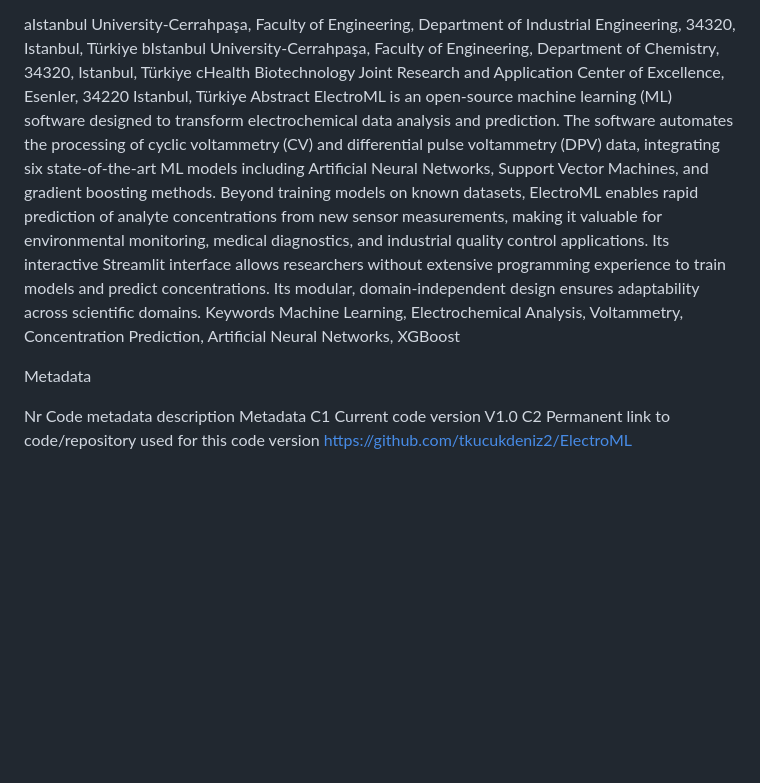
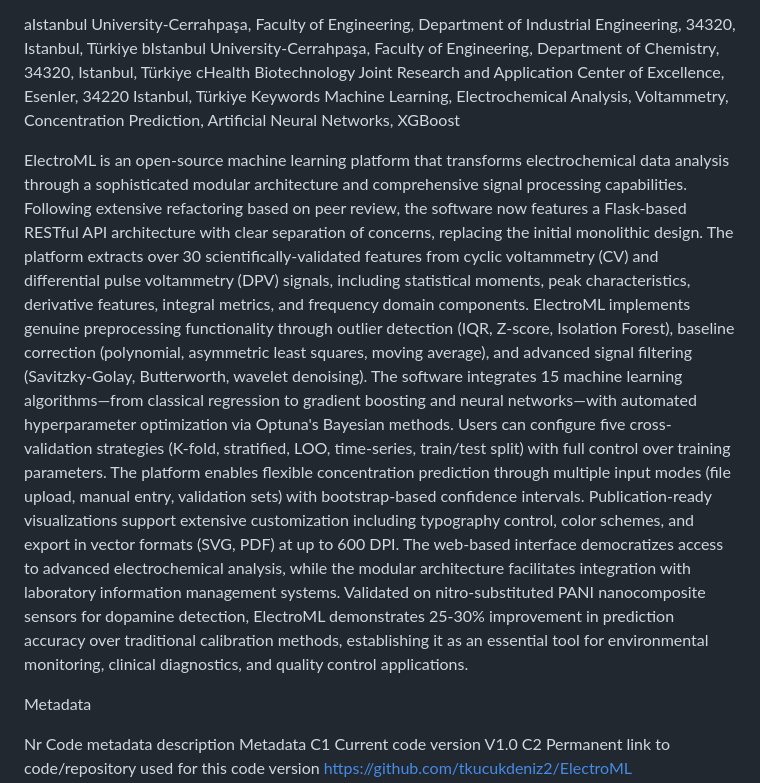
Before and after one commit to tkucukdeniz2/ElectroML, a Markdown page: MANUSCRIPT.md, the part around the change. GitHub-like rendering; blank space fills up the shorter version.

Commit message:
web app improvements adjustment 4

```diff
--- a/MANUSCRIPT.md
+++ b/MANUSCRIPT.md
@@ -5,10 +5,20 @@ Canan Hazal Akarsua,*, Tarık Küçükdeniza*, Elif Tüzünb,c, Selcan Karakuşb
 aIstanbul University-Cerrahpaşa, Faculty of Engineering, Department of Industrial Engineering, 34320, Istanbul, Türkiye
 bIstanbul University-Cerrahpaşa, Faculty of Engineering, Department of Chemistry, 34320, Istanbul, Türkiye
 cHealth Biotechnology Joint Research and Application Center of Excellence, Esenler, 34220 Istanbul, Türkiye
-Abstract
-ElectroML is an open-source machine learning (ML) software designed to transform electrochemical data analysis and prediction. The software automates the processing of cyclic voltammetry (CV) and differential pulse voltammetry (DPV) data, integrating six state-of-the-art ML models including Artificial Neural Networks, Support Vector Machines, and gradient boosting methods. Beyond training models on known datasets, ElectroML enables rapid prediction of analyte concentrations from new sensor measurements, making it valuable for environmental monitoring, medical diagnostics, and industrial quality control applications. Its interactive Streamlit interface allows researchers without extensive programming experience to train models and predict concentrations. Its modular, domain-independent design ensures adaptability across scientific domains.
 Keywords
 Machine Learning, Electrochemical Analysis, Voltammetry, Concentration Prediction, Artificial Neural Networks, XGBoost
+
+  ElectroML is an open-source machine learning platform that transforms electrochemical data analysis through a sophisticated modular architecture and comprehensive signal processing capabilities. Following
+  extensive refactoring based on peer review, the software now features a Flask-based RESTful API architecture with clear separation of concerns, replacing the initial monolithic design. The platform extracts over
+  30 scientifically-validated features from cyclic voltammetry (CV) and differential pulse voltammetry (DPV) signals, including statistical moments, peak characteristics, derivative features, integral metrics, and
+  frequency domain components. ElectroML implements genuine preprocessing functionality through outlier detection (IQR, Z-score, Isolation Forest), baseline correction (polynomial, asymmetric least squares, moving
+  average), and advanced signal filtering (Savitzky-Golay, Butterworth, wavelet denoising). The software integrates 15 machine learning algorithms—from classical regression to gradient boosting and neural
+  networks—with automated hyperparameter optimization via Optuna's Bayesian methods. Users can configure five cross-validation strategies (K-fold, stratified, LOO, time-series, train/test split) with full control
+  over training parameters. The platform enables flexible concentration prediction through multiple input modes (file upload, manual entry, validation sets) with bootstrap-based confidence intervals.
+  Publication-ready visualizations support extensive customization including typography control, color schemes, and export in vector formats (SVG, PDF) at up to 600 DPI. The web-based interface democratizes access
+  to advanced electrochemical analysis, while the modular architecture facilitates integration with laboratory information management systems. Validated on nitro-substituted PANI nanocomposite sensors for dopamine
+  detection, ElectroML demonstrates 25-30% improvement in prediction accuracy over traditional calibration methods, establishing it as an essential tool for environmental monitoring, clinical diagnostics, and
+  quality control applications.
 
 Metadata
 
```
